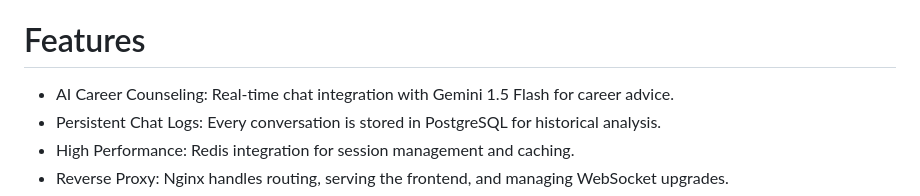
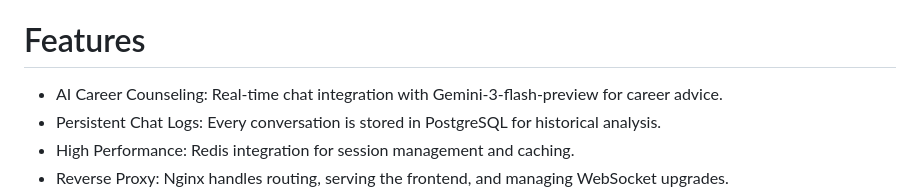
Before and after one commit to Akanksha24999/LLM_Chat_App, a Markdown page: README.md, the part around one of its changes. Drawn GitHub-style.

```diff
--- a/README.md
+++ b/README.md
@@ -5,7 +5,7 @@ A full-stack, real-time AI career counseling application powered by Google Gemin
 
 # Features
 
-- AI Career Counseling: Real-time chat integration with Gemini 1.5 Flash for career advice.
+- AI Career Counseling: Real-time chat integration with Gemini-3-flash-preview for career advice.
 - Persistent Chat Logs: Every conversation is stored in PostgreSQL for historical analysis.
 - High Performance: Redis integration for session management and caching.
 - Reverse Proxy: Nginx handles routing, serving the frontend, and managing WebSocket upgrades.
```
Also changed, not shown: other parts of README.md (+5 -5 lines).
